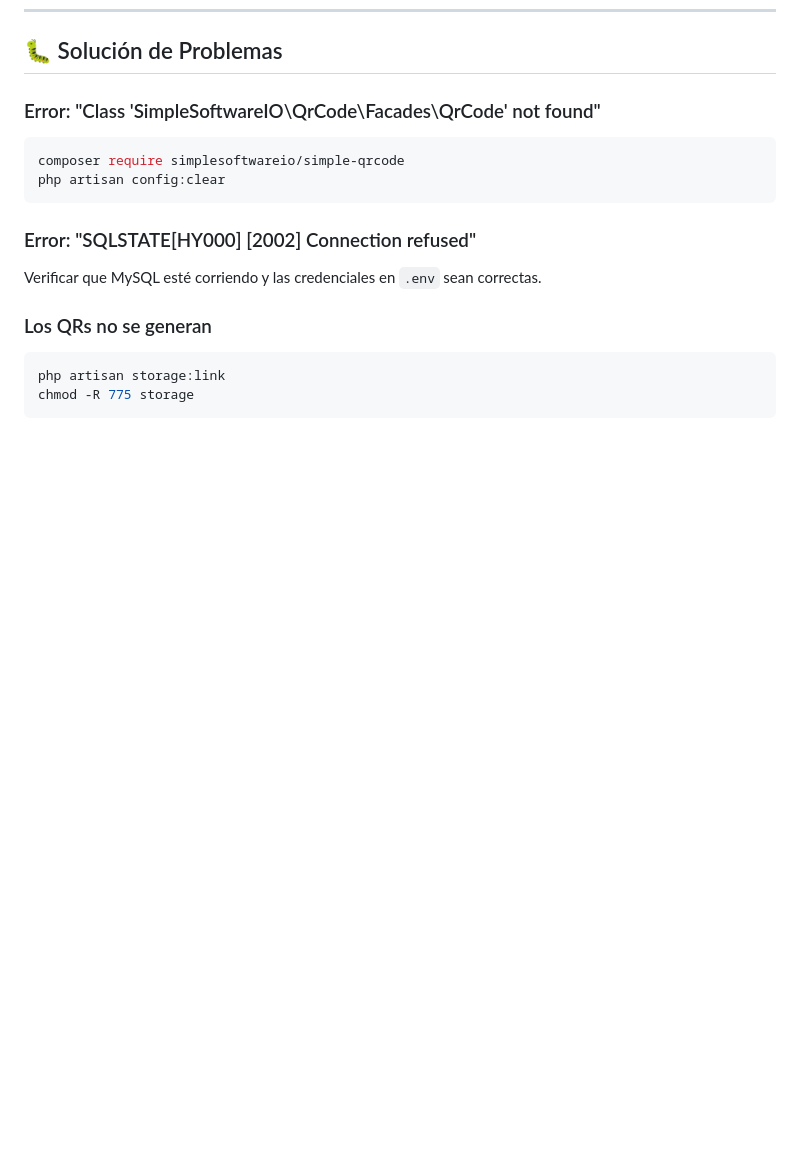
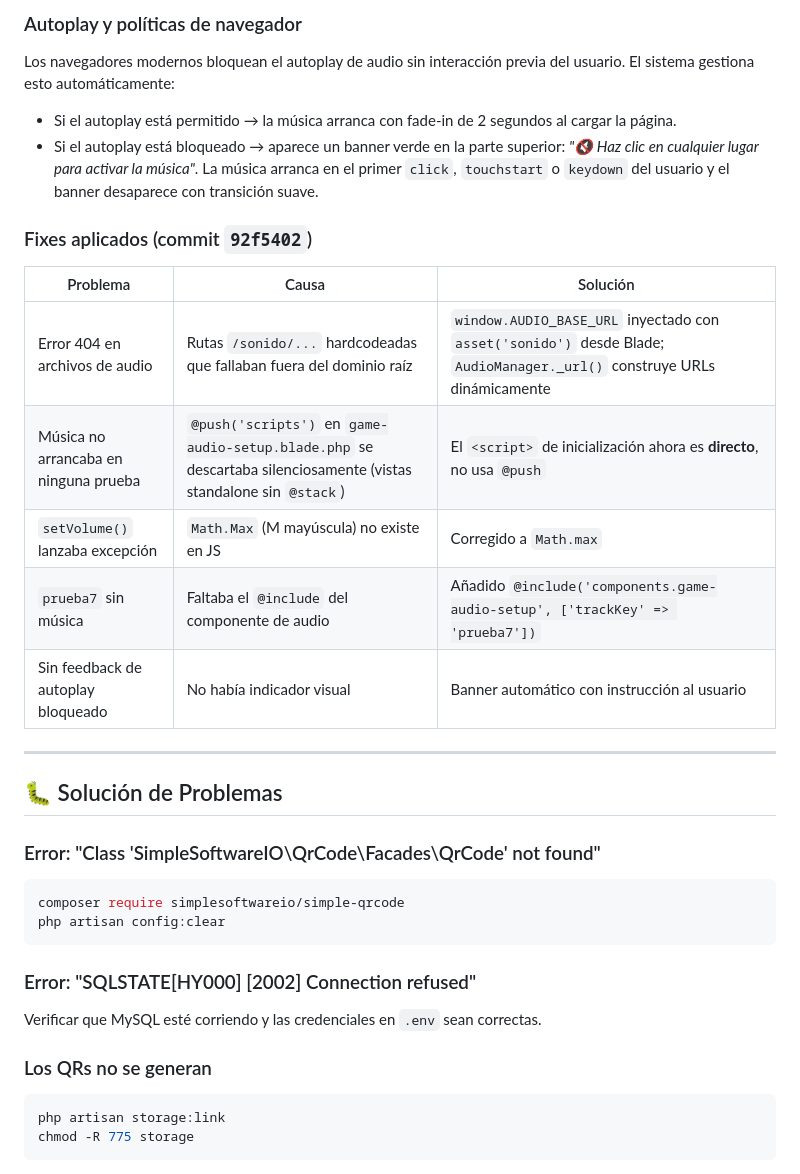
Before and after one commit to Yoseth16/DAWSCAPE, a Markdown page: README.md, the part around one of its changes. Rendered like a GitHub page; blank space fills up the shorter version.

```diff
--- a/README.md
+++ b/README.md
@@ -380,3 +428,22 @@ const TIEMPO_MAXIMO_MINUTOS = 90; // Cambiar según necesidad
+### Autoplay y políticas de navegador
+
+Los navegadores modernos bloquean el autoplay de audio sin interacción previa del usuario. El sistema gestiona esto automáticamente:
+
+- Si el autoplay está permitido → la música arranca con fade-in de 2 segundos al cargar la página.
+- Si el autoplay está bloqueado → aparece un banner verde en la parte superior: *"🔇 Haz clic en cualquier lugar para activar la música"*. La música arranca en el primer `click`, `touchstart` o `keydown` del usuario y el banner desaparece con transición suave.
+
+### Fixes aplicados (commit `92f5402`)
+
+| Problema | Causa | Solución |
+|----------|-------|----------|
+| Error 404 en archivos de audio | Rutas `/sonido/...` hardcodeadas que fallaban fuera del dominio raíz | `window.AUDIO_BASE_URL` inyectado con `asset('sonido')` desde Blade; `AudioManager._url()` construye URLs dinámicamente |
+| Música no arrancaba en ninguna prueba | `@push('scripts')` en `game-audio-setup.blade.php` se descartaba silenciosamente (vistas standalone sin `@stack`) | El `<script>` de inicialización ahora es **directo**, no usa `@push` |
+| `setVolume()` lanzaba excepción | `Math.Max` (M mayúscula) no existe en JS | Corregido a `Math.max` |
+| `prueba7` sin música | Faltaba el `@include` del componente de audio | Añadido `@include('components.game-audio-setup', ['trackKey' => 'prueba7'])` |
+| Sin feedback de autoplay bloqueado | No había indicador visual | Banner automático con instrucción al usuario |
+
+---
+
 ## 🐛 Solución de Problemas
 
 ### Error: "Class 'SimpleSoftwareIO\QrCode\Facades\QrCode' not found"
```
Also changed, not shown: other parts of README.md (+48 -0 lines).
